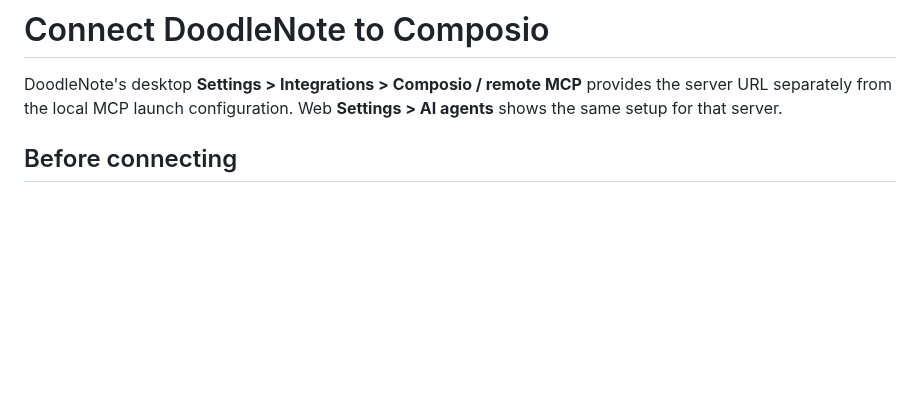
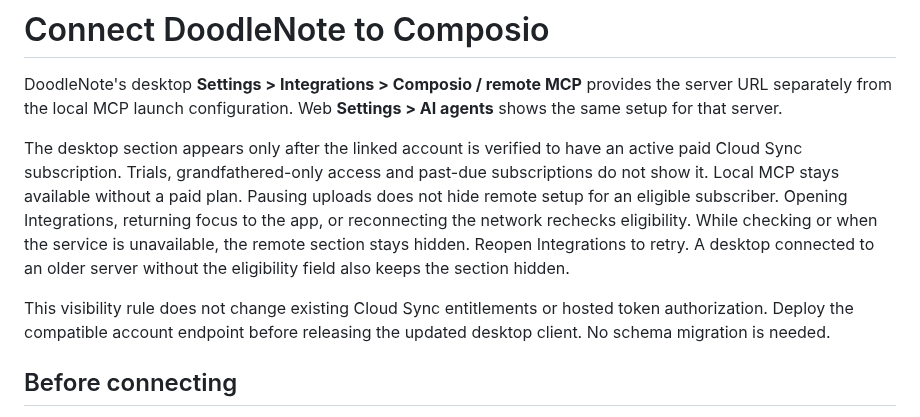
Before and after one commit to Onyx-Dev-Labs/doodle-note, a Markdown page: docs/composio-mcp.md, the part around the change. Rendered like a GitHub page; blank space fills up the shorter version.

Commit message:
fix: show remote MCP setup only for active paid Sync accounts

```diff
--- a/docs/composio-mcp.md
+++ b/docs/composio-mcp.md
@@ -3,6 +3,19 @@
 DoodleNote's desktop **Settings > Integrations > Composio / remote MCP** provides
 the server URL separately from the local MCP launch configuration. Web
 **Settings > AI agents** shows the same setup for that server.
+
+The desktop section appears only after the linked account is verified to have an
+active paid Cloud Sync subscription. Trials, grandfathered-only access and
+past-due subscriptions do not show it. Local MCP stays available without a paid
+plan. Pausing uploads does not hide remote setup for an eligible subscriber.
+Opening Integrations, returning focus to the app, or reconnecting the network
+rechecks eligibility. While checking or when the service is unavailable, the
+remote section stays hidden. Reopen Integrations to retry. A desktop connected to
+an older server without the eligibility field also keeps the section hidden.
+
+This visibility rule does not change existing Cloud Sync entitlements or hosted
+token authorization. Deploy the compatible account endpoint before releasing the
+updated desktop client. No schema migration is needed.
 
 ## Before connecting
 
```
Also changed, not shown: docs/qa/ony-279.md (added, +74 -0 lines), docs/qa/ony-279-paid-compact.png (added), docs/qa/ony-279-unpaid.png (added), 14 other files.
